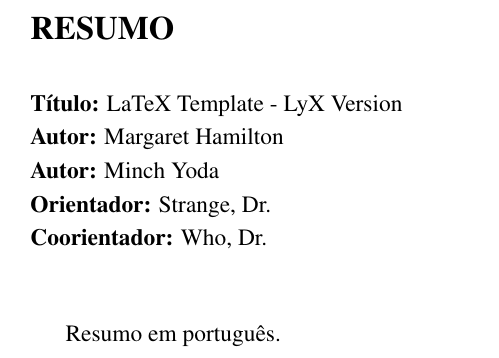
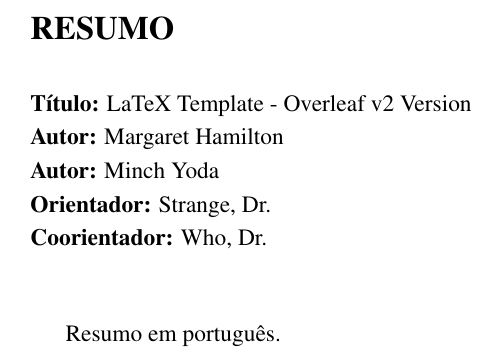
Before and after one commit to lara-unb/Modelo-tese-dissertacao-Ene-UnB-sharelatex, a LaTeX thesis (thesis.tex): part of page 8 of 26, cut so that both start at the same text. Compiled offline with pdfLaTeX.

Commit message:
Corrigido erro de nomede versao.

```diff
--- a/thesis.tex
+++ b/thesis.tex
@@ -340,7 +340,7 @@
 
 \datainfo{Janeiro}{01}{2017}
 
-\titulolinguas{LaTeX Template - LyX Version}{Template em Latex para dissertações do ENE: Versão Lyx}
+\titulolinguas{LaTeX Template - Overleaf v2 Version}{Template em Latex para dissertações do ENE: Versão Lyx}
 
 
 \orientador[Who, Dr.]{Strange, Dr.}
```
